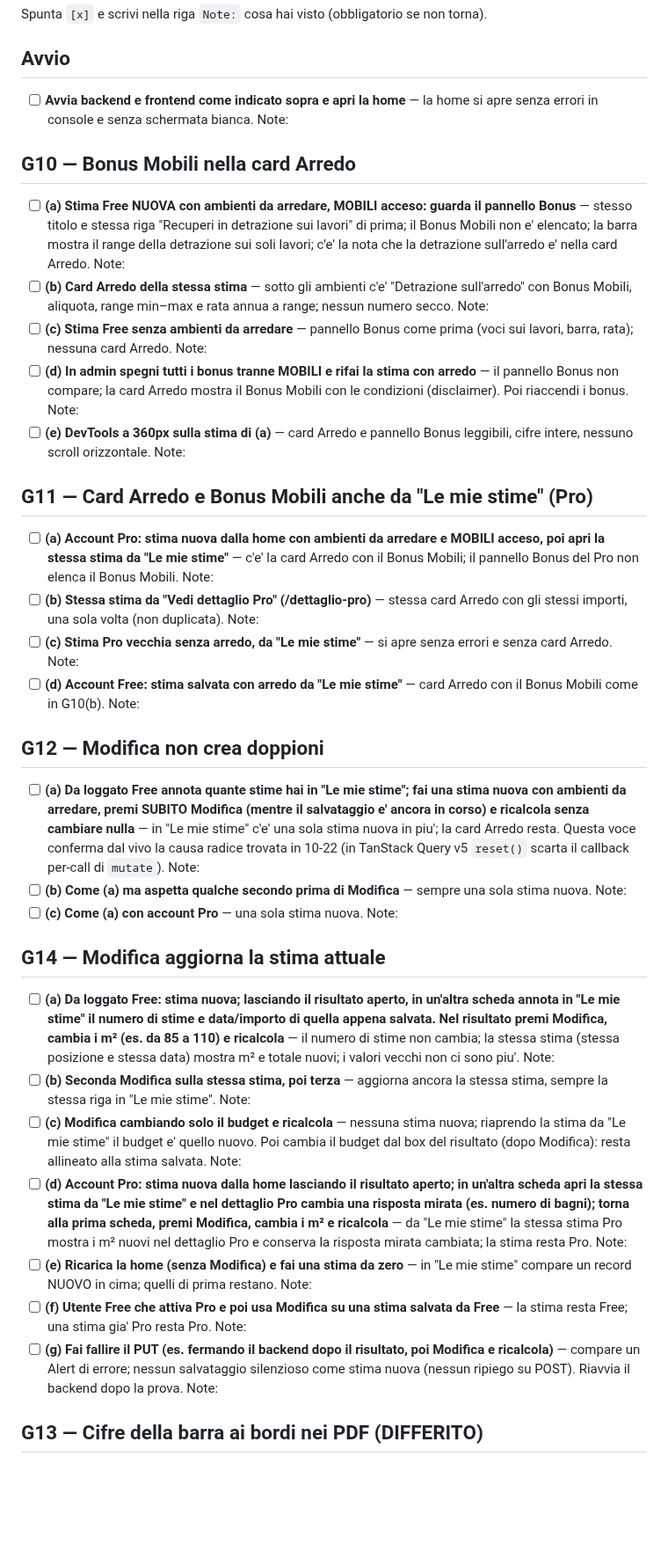
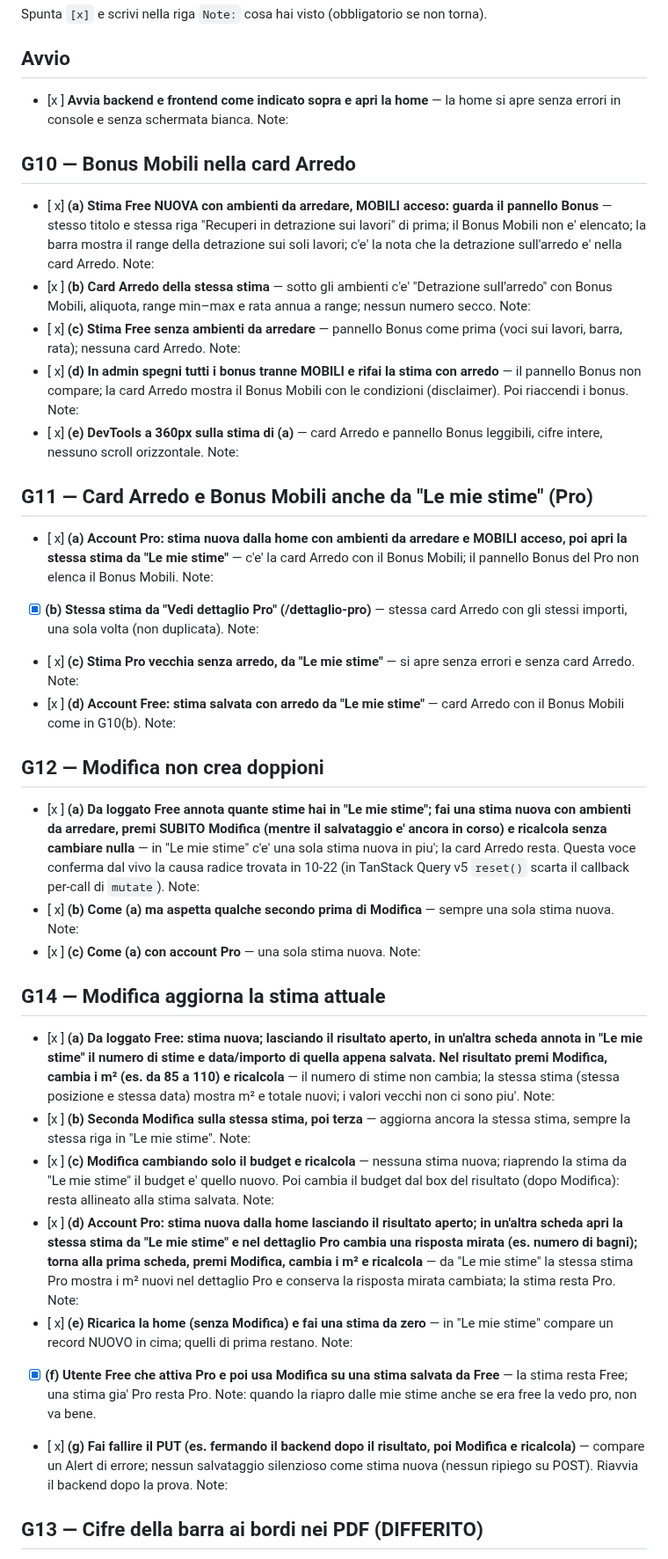
Before and after one commit to riky90/renovio, a Markdown page: .planning/checklists/2026-09-30-ricollaudo-10-g10-g14.md, the part around one of its changes. Shown at 88% size. Drawn GitHub-style; blank space fills up the shorter version.

Commit message:
docs(10-24): ri-collaudo G10-G14 compilato da Riccardo
Co-Authored-By: Claude Opus 5.5 <noreply@anthropic.com>

```diff
--- a/.planning/checklists/2026-09-30-ricollaudo-10-g10-g14.md
+++ b/.planning/checklists/2026-09-30-ricollaudo-10-g10-g14.md
@@ -27,57 +27,57 @@ Spunta `[x]` e scrivi nella riga `Note:` cosa hai visto (obbligatorio se non tor
 
 ## Avvio
 
-- [ ] **Avvia backend e frontend come indicato sopra e apri la home** — la home si apre senza errori in console e senza schermata bianca.
+- [x ] **Avvia backend e frontend come indicato sopra e apri la home** — la home si apre senza errori in console e senza schermata bianca.
   Note:
 
 ## G10 — Bonus Mobili nella card Arredo
 
-- [ ] **(a) Stima Free NUOVA con ambienti da arredare, MOBILI acceso: guarda il pannello Bonus** — stesso titolo e stessa riga "Recuperi in detrazione sui lavori" di prima; il Bonus Mobili non e' elencato; la barra mostra il range della detrazione sui soli lavori; c'e' la nota che la detrazione sull'arredo e' nella card Arredo.
+- [ x] **(a) Stima Free NUOVA con ambienti da arredare, MOBILI acceso: guarda il pannello Bonus** — stesso titolo e stessa riga "Recuperi in detrazione sui lavori" di prima; il Bonus Mobili non e' elencato; la barra mostra il range della detrazione sui soli lavori; c'e' la nota che la detrazione sull'arredo e' nella card Arredo.
   Note:
-- [ ] **(b) Card Arredo della stessa stima** — sotto gli ambienti c'e' "Detrazione sull'arredo" con Bonus Mobili, aliquota, range min–max e rata annua a range; nessun numero secco.
+- [x ] **(b) Card Arredo della stessa stima** — sotto gli ambienti c'e' "Detrazione sull'arredo" con Bonus Mobili, aliquota, range min–max e rata annua a range; nessun numero secco.
   Note:
-- [ ] **(c) Stima Free senza ambienti da arredare** — pannello Bonus come prima (voci sui lavori, barra, rata); nessuna card Arredo.
+- [ x] **(c) Stima Free senza ambienti da arredare** — pannello Bonus come prima (voci sui lavori, barra, rata); nessuna card Arredo.
   Note:
-- [ ] **(d) In admin spegni tutti i bonus tranne MOBILI e rifai la stima con arredo** — il pannello Bonus non compare; la card Arredo mostra il Bonus Mobili con le condizioni (disclaimer). Poi riaccendi i bonus.
+- [ x] **(d) In admin spegni tutti i bonus tranne MOBILI e rifai la stima con arredo** — il pannello Bonus non compare; la card Arredo mostra il Bonus Mobili con le condizioni (disclaimer). Poi riaccendi i bonus.
   Note:
-- [ ] **(e) DevTools a 360px sulla stima di (a)** — card Arredo e pannello Bonus leggibili, cifre intere, nessuno scroll orizzontale.
+- [ x] **(e) DevTools a 360px sulla stima di (a)** — card Arredo e pannello Bonus leggibili, cifre intere, nessuno scroll orizzontale.
   Note:
 
 ## G11 — Card Arredo e Bonus Mobili anche da "Le mie stime" (Pro)
 
-- [ ] **(a) Account Pro: stima nuova dalla home con ambienti da arredare e MOBILI acceso, poi apri la stessa stima da "Le mie stime"** — c'e' la card Arredo con il Bonus Mobili; il pannello Bonus del Pro non elenca il Bonus Mobili.
+- [ x] **(a) Account Pro: stima nuova dalla home con ambienti da arredare e MOBILI acceso, poi apri la stessa stima da "Le mie stime"** — c'e' la card Arredo con il Bonus Mobili; il pannello Bonus del Pro non elenca il Bonus Mobili.
   Note:
-- [ ] **(b) Stessa stima da "Vedi dettaglio Pro" (/dettaglio-pro)** — stessa card Arredo con gli stessi importi, una sola volta (non duplicata).
+- [x] **(b) Stessa stima da "Vedi dettaglio Pro" (/dettaglio-pro)** — stessa card Arredo con gli stessi importi, una sola volta (non duplicata).
   Note:
-- [ ] **(c) Stima Pro vecchia senza arredo, da "Le mie stime"** — si apre senza errori e senza card Arredo.
+- [ x] **(c) Stima Pro vecchia senza arredo, da "Le mie stime"** — si apre senza errori e senza card Arredo.
   Note:
-- [ ] **(d) Account Free: stima salvata con arredo da "Le mie stime"** — card Arredo con il Bonus Mobili come in G10(b).
+- [x ] **(d) Account Free: stima salvata con arredo da "Le mie stime"** — card Arredo con il Bonus Mobili come in G10(b).
   Note:
 
 ## G12 — Modifica non crea doppioni
 
-- [ ] **(a) Da loggato Free annota quante stime hai in "Le mie stime"; fai una stima nuova con ambienti da arredare, premi SUBITO Modifica (mentre il salvataggio e' ancora in corso) e ricalcola senza cambiare nulla** — in "Le mie stime" c'e' una sola stima nuova in piu'; la card Arredo resta. Questa voce conferma dal vivo la causa radice trovata in 10-22 (in TanStack Query v5 `reset()` scarta il callback per-call di `mutate`).
+- [x ] **(a) Da loggato Free annota quante stime hai in "Le mie stime"; fai una stima nuova con ambienti da arredare, premi SUBITO Modifica (mentre il salvataggio e' ancora in corso) e ricalcola senza cambiare nulla** — in "Le mie stime" c'e' una sola stima nuova in piu'; la card Arredo resta. Questa voce conferma dal vivo la causa radice trovata in 10-22 (in TanStack Query v5 `reset()` scarta il callback per-call di `mutate`).
   Note:
-- [ ] **(b) Come (a) ma aspetta qualche secondo prima di Modifica** — sempre una sola stima nuova.
+- [ x] **(b) Come (a) ma aspetta qualche secondo prima di Modifica** — sempre una sola stima nuova.
   Note:
-- [ ] **(c) Come (a) con account Pro** — una sola stima nuova.
+- [x ] **(c) Come (a) con account Pro** — una sola stima nuova.
   Note:
 
 ## G14 — Modifica aggiorna la stima attuale
 
-- [ ] **(a) Da loggato Free: stima nuova; lasciando il risultato aperto, in un'altra scheda annota in "Le mie stime" il numero di stime e data/importo di quella appena salvata. Nel risultato premi Modifica, cambia i m² (es. da 85 a 110) e ricalcola** — il numero di stime non cambia; la stessa stima (stessa posizione e stessa data) mostra m² e totale nuovi; i valori vecchi non ci sono piu'.
+- [x ] **(a) Da loggato Free: stima nuova; lasciando il risultato aperto, in un'altra scheda annota in "Le mie stime" il numero di stime e data/importo di quella appena salvata. Nel risultato premi Modifica, cambia i m² (es. da 85 a 110) e ricalcola** — il numero di stime non cambia; la stessa stima (stessa posizione e stessa data) mostra m² e totale nuovi; i valori vecchi non ci sono piu'.
   Note:
-- [ ] **(b) Seconda Modifica sulla stessa stima, poi terza** — aggiorna ancora la stessa stima, sempre la stessa riga in "Le mie stime".
+- [x ] **(b) Seconda Modifica sulla stessa stima, poi terza** — aggiorna ancora la stessa stima, sempre la stessa riga in "Le mie stime".
   Note:
-- [ ] **(c) Modifica cambiando solo il budget e ricalcola** — nessuna stima nuova; riaprendo la stima da "Le mie stime" il budget e' quello nuovo. Poi cambia il budget dal box del risultato (dopo Modifica): resta allineato alla stima salvata.
+- [x ] **(c) Modifica cambiando solo il budget e ricalcola** — nessuna stima nuova; riaprendo la stima da "Le mie stime" il budget e' quello nuovo. Poi cambia il budget dal box del risultato (dopo Modifica): resta allineato alla stima salvata.
   Note:
-- [ ] **(d) Account Pro: stima nuova dalla home lasciando il risultato aperto; in un'altra scheda apri la stessa stima da "Le mie stime" e nel dettaglio Pro cambia una risposta mirata (es. numero di bagni); torna alla prima scheda, premi Modifica, cambia i m² e ricalcola** — da "Le mie stime" la stessa stima Pro mostra i m² nuovi nel dettaglio Pro e conserva la risposta mirata cambiata; la stima resta Pro.
+- [x ] **(d) Account Pro: stima nuova dalla home lasciando il risultato aperto; in un'altra scheda apri la stessa stima da "Le mie stime" e nel dettaglio Pro cambia una risposta mirata (es. numero di bagni); torna alla prima scheda, premi Modifica, cambia i m² e ricalcola** — da "Le mie stime" la stessa stima Pro mostra i m² nuovi nel dettaglio Pro e conserva la risposta mirata cambiata; la stima resta Pro.
   Note:
-- [ ] **(e) Ricarica la home (senza Modifica) e fai una stima da zero** — in "Le mie stime" compare un record NUOVO in cima; quelli di prima restano.
+- [ x] **(e) Ricarica la home (senza Modifica) e fai una stima da zero** — in "Le mie stime" compare un record NUOVO in cima; quelli di prima restano.
   Note:
-- [ ] **(f) Utente Free che attiva Pro e poi usa Modifica su una stima salvata da Free** — la stima resta Free; una stima gia' Pro resta Pro.
-  Note:
-- [ ] **(g) Fai fallire il PUT (es. fermando il backend dopo il risultato, poi Modifica e ricalcola)** — compare un Alert di errore; nessun salvataggio silenzioso come stima nuova (nessun ripiego su POST). Riavvia il backend dopo la prova.
+- [x] **(f) Utente Free che attiva Pro e poi usa Modifica su una stima salvata da Free** — la stima resta Free; una stima gia' Pro resta Pro.
+  Note: quando la riapro dalle mie stime anche se era free la vedo pro, non va bene.
+- [ x] **(g) Fai fallire il PUT (es. fermando il backend dopo il risultato, poi Modifica e ricalcola)** — compare un Alert di errore; nessun salvataggio silenzioso come stima nuova (nessun ripiego su POST). Riavvia il backend dopo la prova.
   Note:
 
 ## G13 — Cifre della barra ai bordi nei PDF (DIFFERITO)
```
Also changed, not shown: other parts of .planning/checklists/2026-09-30-ricollaudo-10-g10-g14.md (+3 -3 lines).
